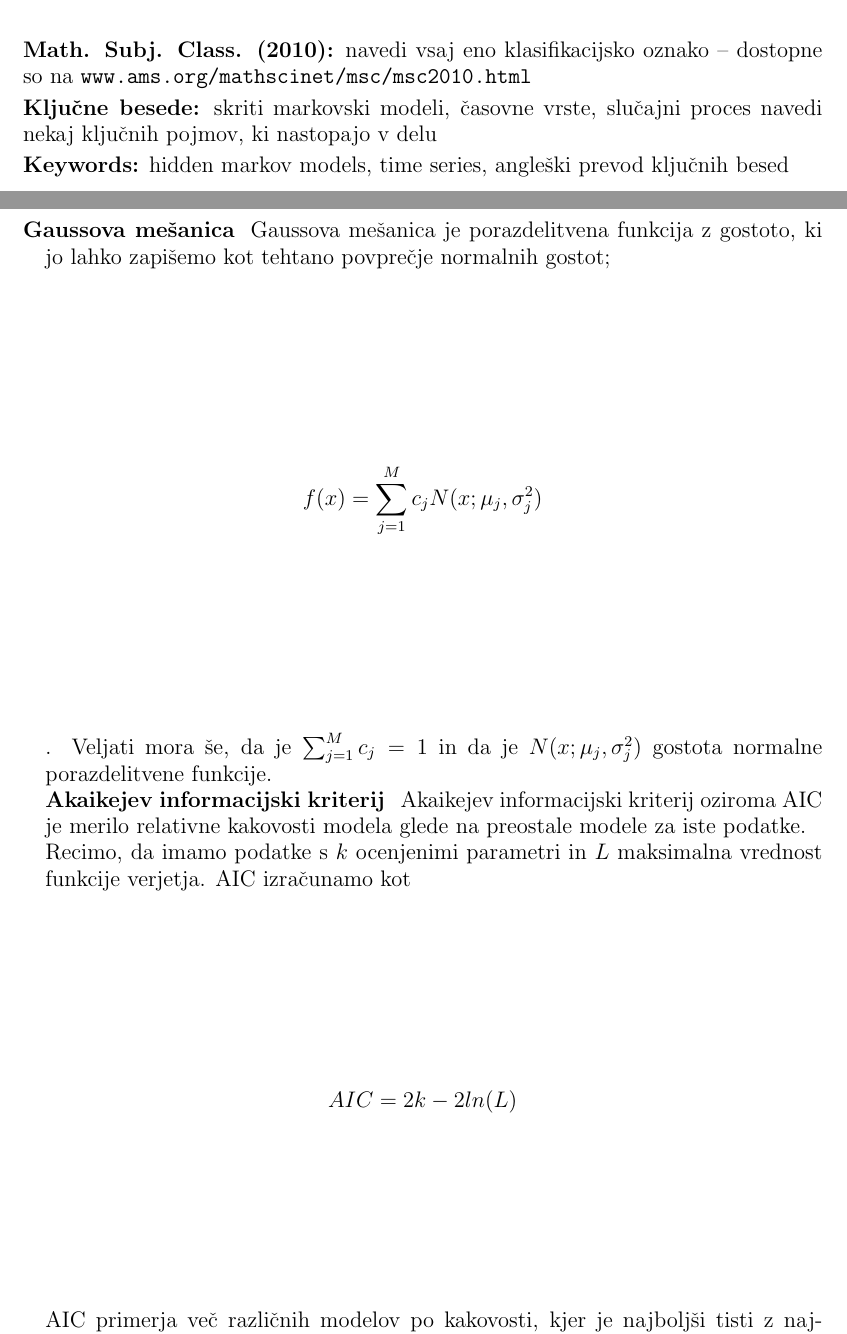
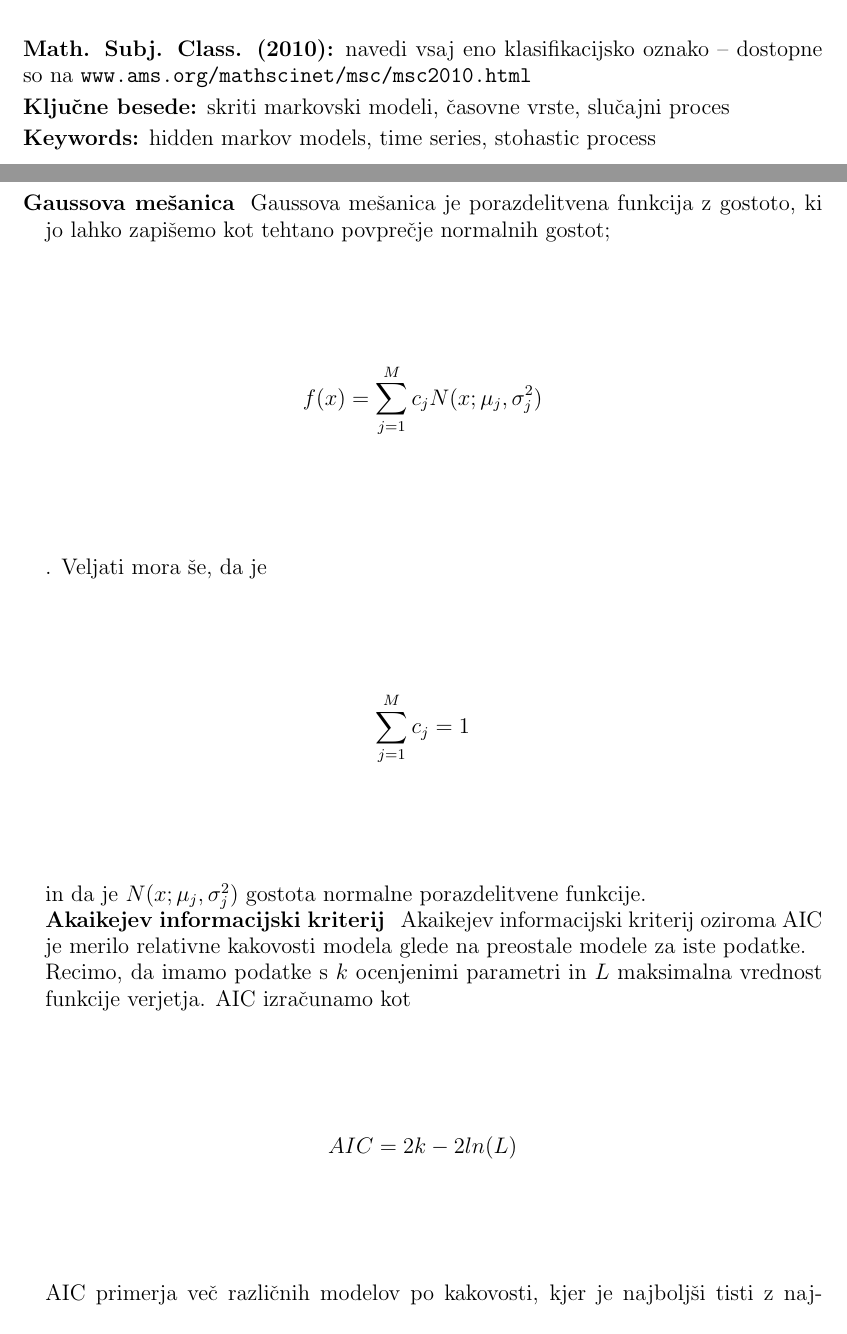
Before and after one commit to mpracek/Diploma, a LaTeX paper (dipl-sem-martin-pracek.tex): two parts of pages 3 and 5 of 16, joined at a grey line, cut so that both start at the same text. Compiled offline with pdfLaTeX; the source files are stored in an older character set and shown here as Unicode; a LaTeX package or settings file that is missing is left out.

Commit message:
txs auto checkin

```diff
--- a/dipl-sem-martin-pracek.tex
+++ b/dipl-sem-martin-pracek.tex
@@ -107,8 +107,8 @@
 
 \vfill\noindent
 {\bf Math. Subj. Class. (2010):} navedi vsaj eno klasifikacijsko oznako -- dostopne so na \url{www.ams.org/mathscinet/msc/msc2010.html}  \\[1mm]
-{\bf Klju"cne besede:} skriti markovski modeli, časovne vrste, slučajni proces navedi nekaj klju"cnih pojmov, ki nastopajo v delu  \\[1mm]
-{\bf Keywords:}  hidden markov models, time series, angle"ski prevod klju"cnih besed
+{\bf Ključne besede:} skriti markovski modeli, časovne vrste, slučajni proces\\[1mm]
+{\bf Keywords:}  hidden markov models, time series, stohastic process
 \pagebreak
 
 
@@ -123,7 +123,7 @@
 % slovar
 \section*{Slovar strokovnih izrazov}
 
-\geslo{Gaussova mešanica}{Gaussova mešanica je porazdelitvena funkcija z gostoto, ki jo lahko zapišemo kot tehtano povprečje normalnih gostot; $$f(x) = \sum_{j = 1}^{M}{c_{j}} N(x;\mu_{j}, \sigma_{j}^2)$$. Veljati mora še, da je $\sum_{j = 1}^{M}{c_{j}} = 1$ in da je $N(x;\mu_{j}, \sigma_{j}^2)$ gostota normalne porazdelitvene funkcije.} \\
+\geslo{Gaussova mešanica}{Gaussova mešanica je porazdelitvena funkcija z gostoto, ki jo lahko zapišemo kot tehtano povprečje normalnih gostot; $$f(x) = \sum_{j = 1}^{M}{c_{j}} N(x;\mu_{j}, \sigma_{j}^2)$$. Veljati mora še, da je $$\sum_{j = 1}^{M}{c_{j}} = 1$$ in da je $N(x;\mu_{j}, \sigma_{j}^2)$ gostota normalne porazdelitvene funkcije.} \\
 \geslo{Akaikejev informacijski kriterij}{Akaikejev informacijski kriterij oziroma AIC je merilo relativne kakovosti modela glede na preostale modele za iste podatke.	\\Recimo, da imamo podatke s $k$ ocenjenimi parametri in $L$ maksimalna vrednost funkcije verjetja. AIC izračunamo kot $$AIC = 2k - 2ln(L)$$ AIC primerja več različnih modelov po kakovosti, kjer je najboljši tisti z najmanjšo vrednostjo.}\\
 \geslo{Baum-Welchov algoritem}{Je algoritem, s katerim poiščemo neznane parametre skritih markovskih modelov.}\\
 \geslo{Dinamična bayesianska mreža}{Je bayesianska mreža, v kateri so povezane spremenljivke, ki ležijo v dveh sosednjih časovnih korakih.}
```
